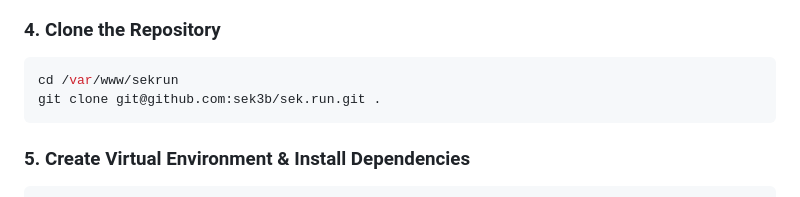
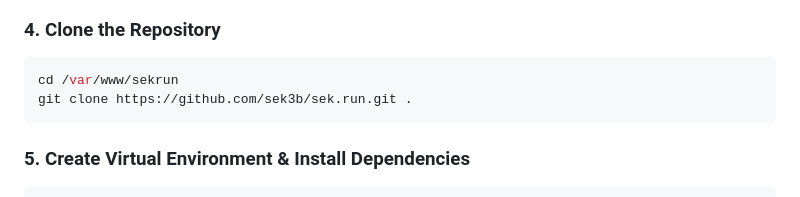
Before and after one commit to sek3b/sek.run, a Markdown page: README.md, the part around the change. Drawn GitHub-style.

Commit message:
Use HTTPS for git clone in deployment

````diff
--- a/README.md
+++ b/README.md
@@ -88,7 +88,7 @@ sudo chown sek3b:sek3b /var/www/sekrun
 
 ```bash
 cd /var/www/sekrun
-git clone git@github.com:sek3b/sek.run.git .
+git clone https://github.com/sek3b/sek.run.git .
 ```
 
 ### 5. Create Virtual Environment & Install Dependencies
````
